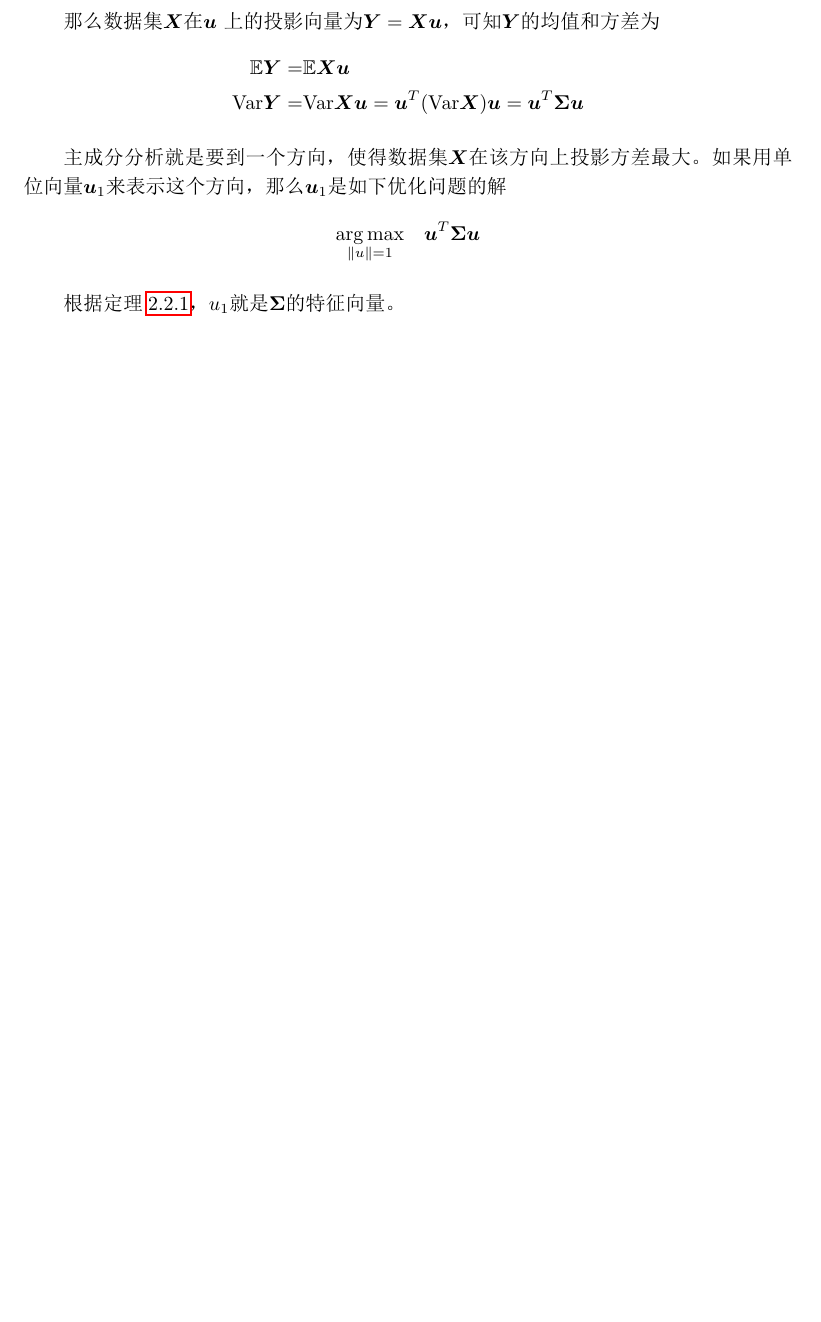
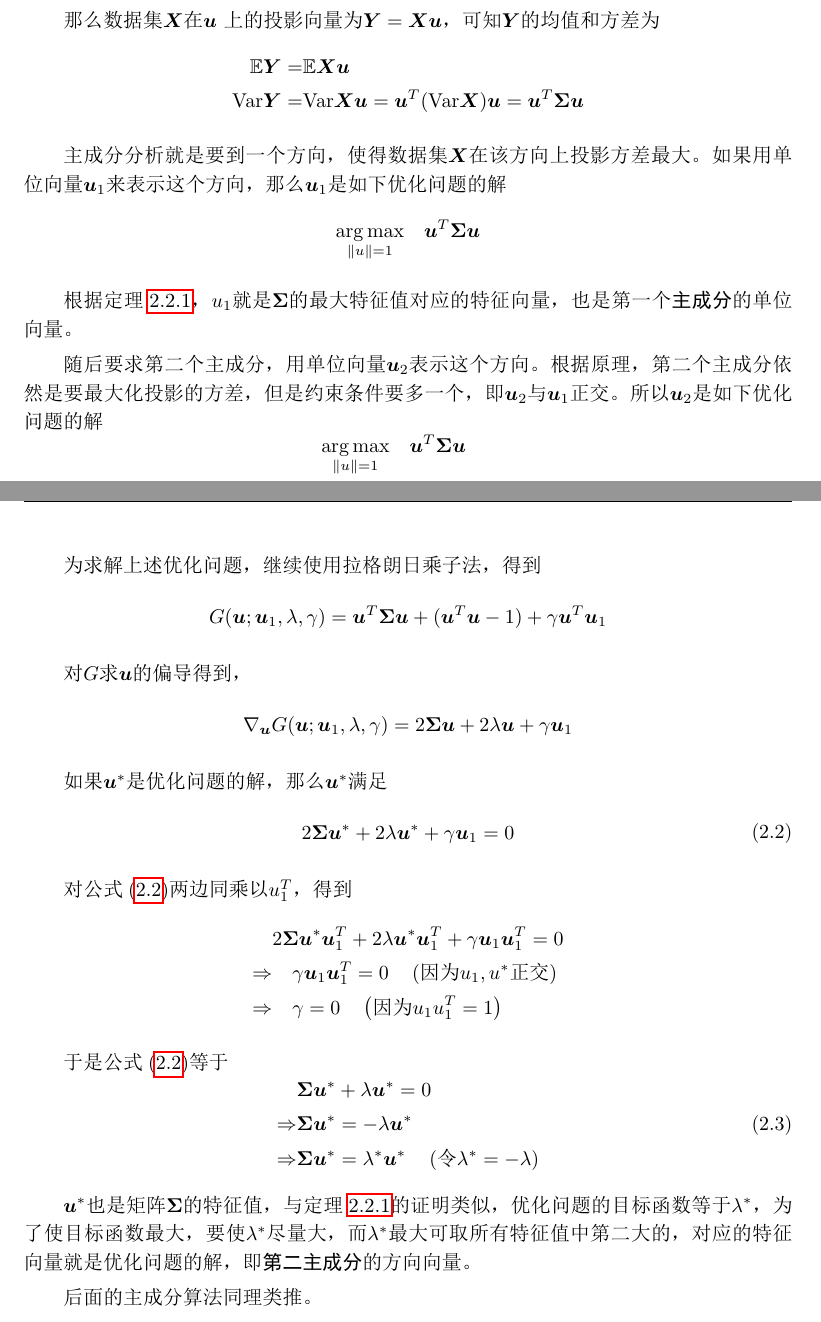
Before and after one commit to iLampard/MLDL_Math_Note, a LaTeX book (ML_Model/main.tex, which reads ML_Model/chap_pca.tex): part of page 14 of 23 before the commit and two parts of pages 14 and 15 of 24 after it, the two joined at a grey line, cut so that both start at the same text, the shorter picture padded with empty space. The pictures show the PDF file ML_Model/main.pdf that the author committed with the source.

Commit message:
更新pca的证明

```diff
--- a/ML_Model/chap_pca.tex
+++ b/ML_Model/chap_pca.tex
@@ -33,7 +33,7 @@ PCA的数学原理，就是对原始的空间中顺序地找一组相互正交
 \section{主成分分析的数学原理}
 \subsection{几个重要的定理}
 \begin{theorem}
-	$\mSigma$为对称矩阵，如下优化问题的解$\vu^*$是$\mSigma$的特征向量。
+	$\mSigma$为对称矩阵，如下优化问题的解$\vu^*$是$\mSigma$的最大特征值对应的特征向量。
 	\[
 		\vu^* = \underset{\Vert u\Vert =1}{\argmax} \prt{ \vu^T \mSigma \vu }
 		\nonumber
@@ -60,10 +60,16 @@ PCA的数学原理，就是对原始的空间中顺序地找一组相互正交
 	如果$\vu^*$是优化问题的解，那么$\vu^*$满足
 	\[
 		&\nabla_\vu G(\vu; \reg)\mid _{\vu=\vu^*}   = 0 \\
-		\Rightarrow&  \mSigma \vu^* = -\reg \vu^*
+		\Rightarrow&  \mSigma \vu^* = -\reg \vu^* \\
+		\Rightarrow&  \mSigma \vu^* = \reg^* \vu^* \quad \prt{\textrm{令$\reg^*=-\reg$}}
 		\nonumber
 	\]
 
+	所以$\vu^*$是矩阵$\mSigma$的特征向量，对应的特征值为$\reg^*$。
 
+	当$\vu=\vu^*$时，目标函数
+	\[
+		\vu^{*T}\mSigma \vu^*  = \reg^*
+		\label{eqn:pca_lemma_ev_optimize}
+	\]
 
-	所以$\vu^*$是矩阵$\mSigma$的特征向量，对应的特征值为$-\reg$。
@@ -75,5 +82,4 @@ PCA的数学原理，就是对原始的空间中顺序地找一组相互正交
 
-\subsubsection{最大方差投影}
 用$\vu_{p \times 1}$表示某投影方向上的单位向量，那么$\vx_i$在$\vu$ 上的投影可以表示为
 \[
 	<\vx_i,\vu>=\vx_{i}^{T}\vu
@@ -93,8 +99,36 @@ PCA的数学原理，就是对原始的空间中顺序地找一组相互正交
 	\nonumber
 \]
 
-根据\theoref{theorem:pca_lemma_ev}，$u_1$就是$\mSigma$的特征向量。
+根据\theoref{theorem:pca_lemma_ev}，$u_1$就是$\mSigma$的最大特征值对应的特征向量，也是第一个\newterm{主成分}的单位向量。
 
+随后要求第二个主成分，用单位向量$\vu_2$表示这个方向。 根据原理，第二个主成分依然是要最大化投影的方差，但是约束条件要多一个，即$\vu_2$与$\vu_1$正交。所以$\vu_2$是如下优化问题的解
+\[
+	\underset{\Vert u \Vert=1} {\argmax}& \quad \vu^T\mSigma \vu \\
+	 s.t. & \quad  \vu^T \vu_1=0
+	\nonumber
+\]
 
+为求解上述优化问题，继续使用拉格朗日乘子法，得到
+\[
+	G(\vu;\vu_1,\reg, \ga) = \vu^T \mSigma \vu + \l (\vu^T \vu-1) + \ga \vu^T \vu_1
+	\nonumber
+\]
 
+对$G$求$\vu$的偏导得到，
+\[
+	\nabla_\vu G(\vu; \vu_1,\reg, \ga) = 2 \mSigma \vu + 2\reg \vu + \ga \vu_1
+	\nonumber
+\]
 
+如果$\vu^*$是优化问题的解，那么$\vu^*$满足
+\[
+	2 \mSigma \vu^* + 2\reg \vu^* + \ga \vu_1 = 0
+	\label{eqn:pca_sec_compo_gradient}
+\]
+
+对\eqref{eqn:pca_sec_compo_gradient}两边同乘以$u^T_1$，得到
+\[
+	& 2 \mSigma \vu^* \vu^T_1 + 2\reg \vu^* \vu^T_1 + \ga \vu_1 \vu^T_1 = 0 \\
+	\Rightarrow& \quad \ga \vu_1 \vu^T_1 = 0 \quad \prt{\text{因为$u_1,u^*$正交}}\\
+	\Rightarrow& \quad  \ga=0  \quad \prt{\text{因为$u_1 u^T_1=1$}}
+	\nonumber
@@ -101,3 +141,11 @@ PCA的数学原理，就是对原始的空间中顺序地找一组相互正交
+	\Rightarrow& \mSigma \vu^* = \reg^* \vu^* \quad \prt{\textrm{令$\reg^*=-\reg$}}
+	\label{eqn:pca_sec_compo_gradient_2}
+\]
+
+$\vu^*$也是矩阵$\mSigma$的特征值，与\theoref{theorem:pca_lemma_ev}的证明类似，优化问题的目标函数等于$\reg^*$，为了使目标函数最大，要使$\reg^*$尽量大， 而$\reg^*$最大可取所有特征值中第二大的，
+对应的特征向量就是优化问题的解，即\newterm{第二主成分}的方向向量。
+
+后面的主成分算法同理类推。
 
 \clearpage
 %%
```
Also changed, not shown: ML_Model/main.pdf, ML_Model/chap_pca.tex (9 more changed lines).
